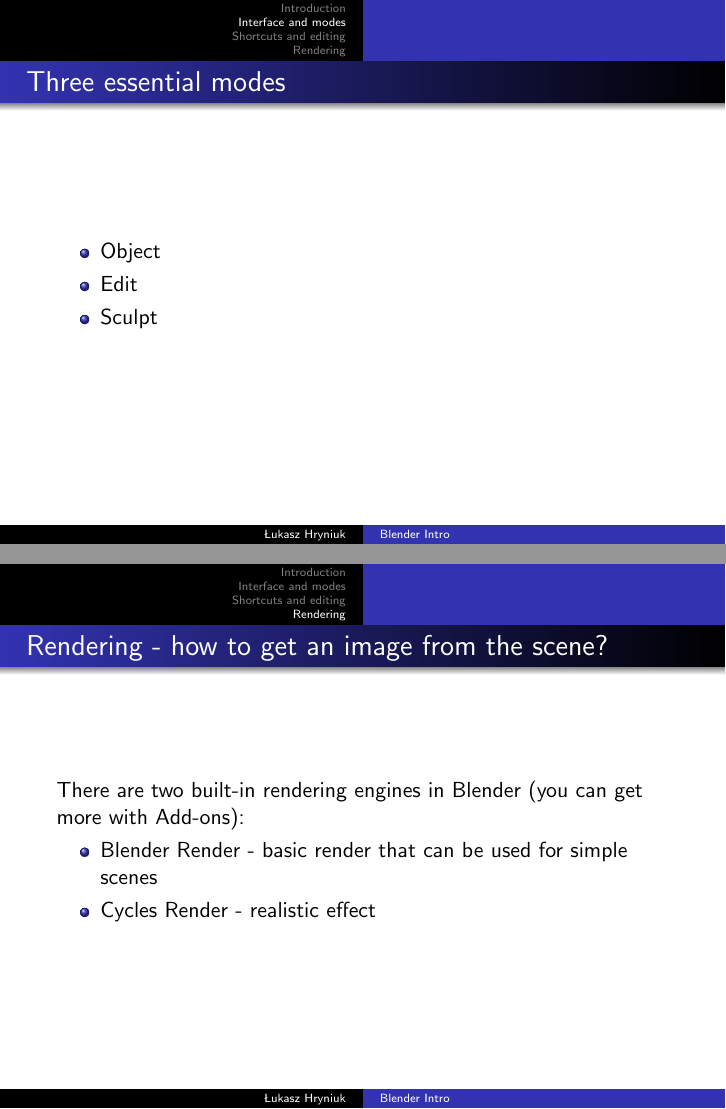
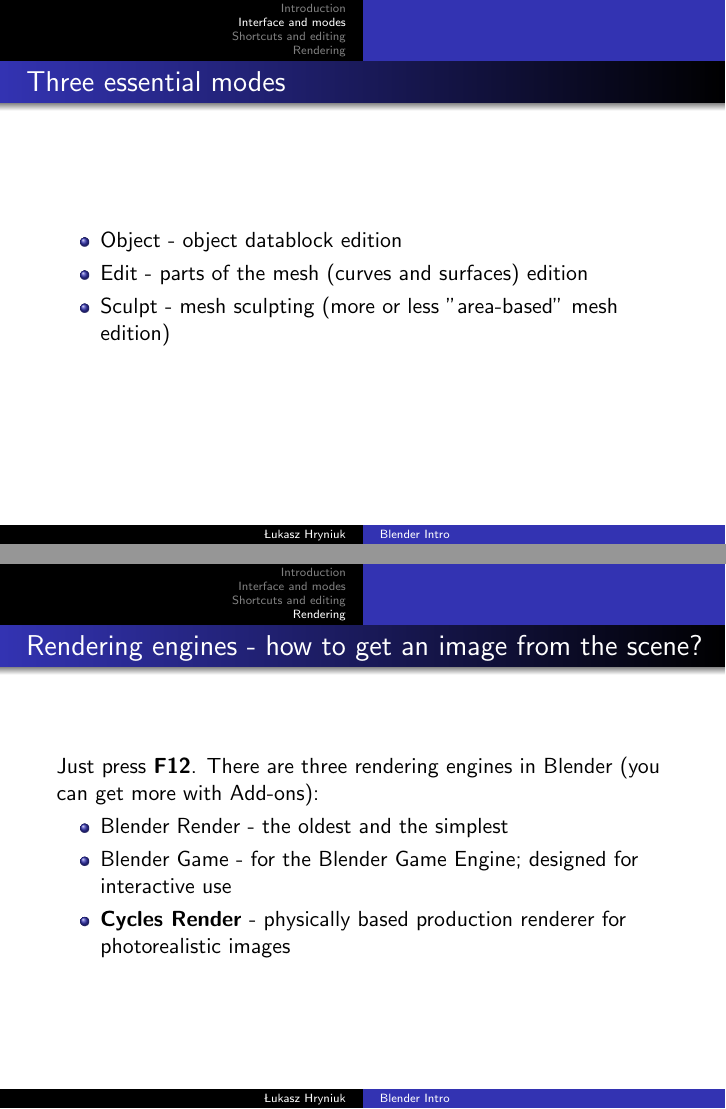
Before and after one commit to hryniuk/blender-intro, LaTeX slides (blender-intro.tex): pages 8 and 14 of 19, joined at a grey line. Compiled offline with pdfLaTeX.

Commit message:
Add TeX file for final version

```diff
--- a/blender-intro.tex
+++ b/blender-intro.tex
@@ -17,6 +17,7 @@
 \usepackage{minted}
 \usepackage[english]{babel}
 \usepackage[utf8x]{inputenc}
+\usepackage[absolute,overlay]{textpos}
 
 \title[Blender Intro]{Introduction to Blender}
 \author{Łukasz Hryniuk}
@@ -97,9 +98,9 @@
 
 % TODO: add descriptions to these modes
 \begin{itemize}
-\item Object
-\item Edit
-\item Sculpt
+\item Object - object datablock edition
+\item Edit - parts of the mesh (curves and surfaces) edition
+\item Sculpt - mesh sculpting (more or less "area-based" mesh edition)
 \end{itemize}
 
 \end{frame}
@@ -160,25 +160,30 @@
 
 \section{Rendering}
 
-\begin{frame}{Rendering - how to get an image from the scene?}
+\begin{frame}{Rendering engines - how to get an image from the scene?}
 
-There are two built-in rendering engines in Blender (you can get more with Add-ons):
+Just press \textbf{F12}. There are three rendering engines in Blender (you can get more with Add-ons):
 \begin{itemize}
-\item Blender Render - basic render that can be used for simple scenes
-\item Cycles Render - realistic effect
+\item Blender Render - the oldest and the simplest
+\item Blender Game - for the Blender Game Engine; designed for interactive use
+\item \textbf{Cycles Render} - physically based production renderer for photorealistic images
 \end{itemize}
 
 \end{frame}
 
 \begin{frame}{Blender Render vs Cycles Render}
 
+\begin{textblock*}{6cm}(0.2cm,2cm) % {block width} (coords)
 \begin{figure}
-\includegraphics[scale=0.4]{blender_render.png}
+\includegraphics[scale=0.6]{blender_render.png}
 \end{figure}
+\end{textblock*}
 
+\begin{textblock*}{6cm}(6.5cm,2cm) % {block width} (coords)
 \begin{figure}
-\includegraphics[scale=0.4]{cycles_render.png}
+\includegraphics[scale=0.6]{cycles_render.png}
 \end{figure}
+\end{textblock*}
 
 \end{frame}
 
```
Also changed, not shown: blender-intro.tex (19 more changed lines).
